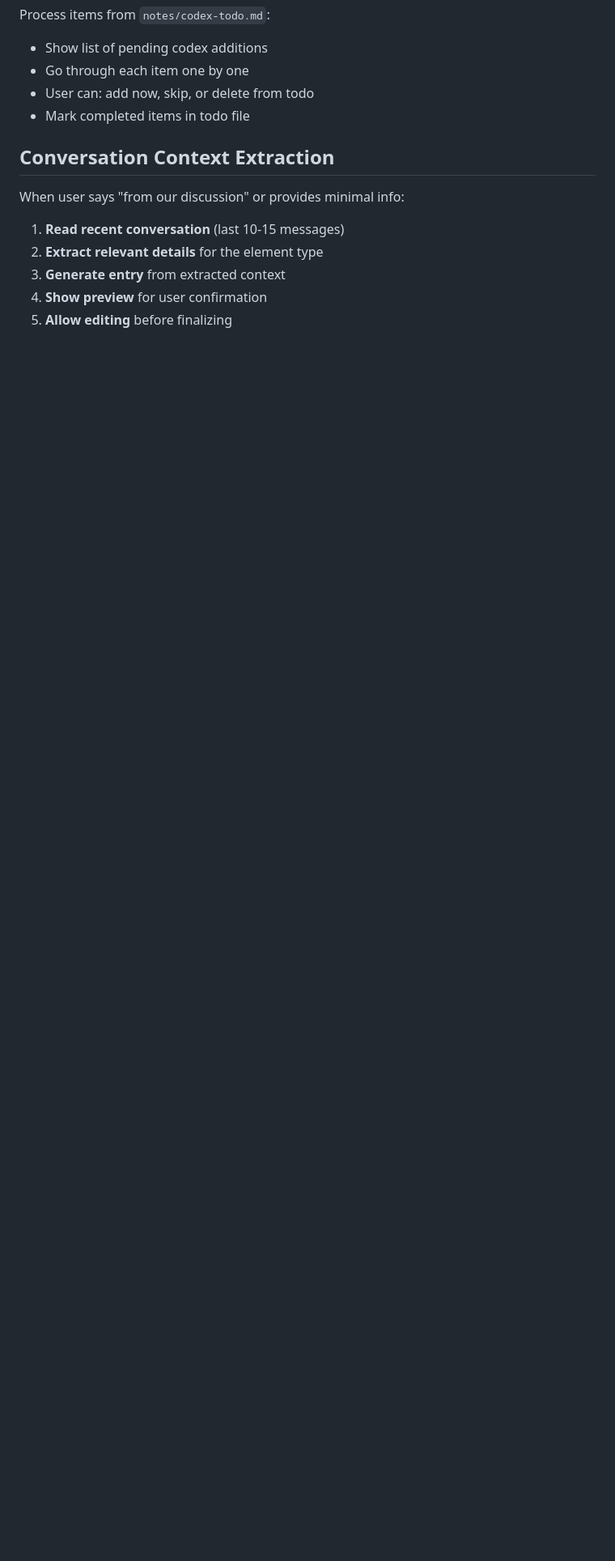
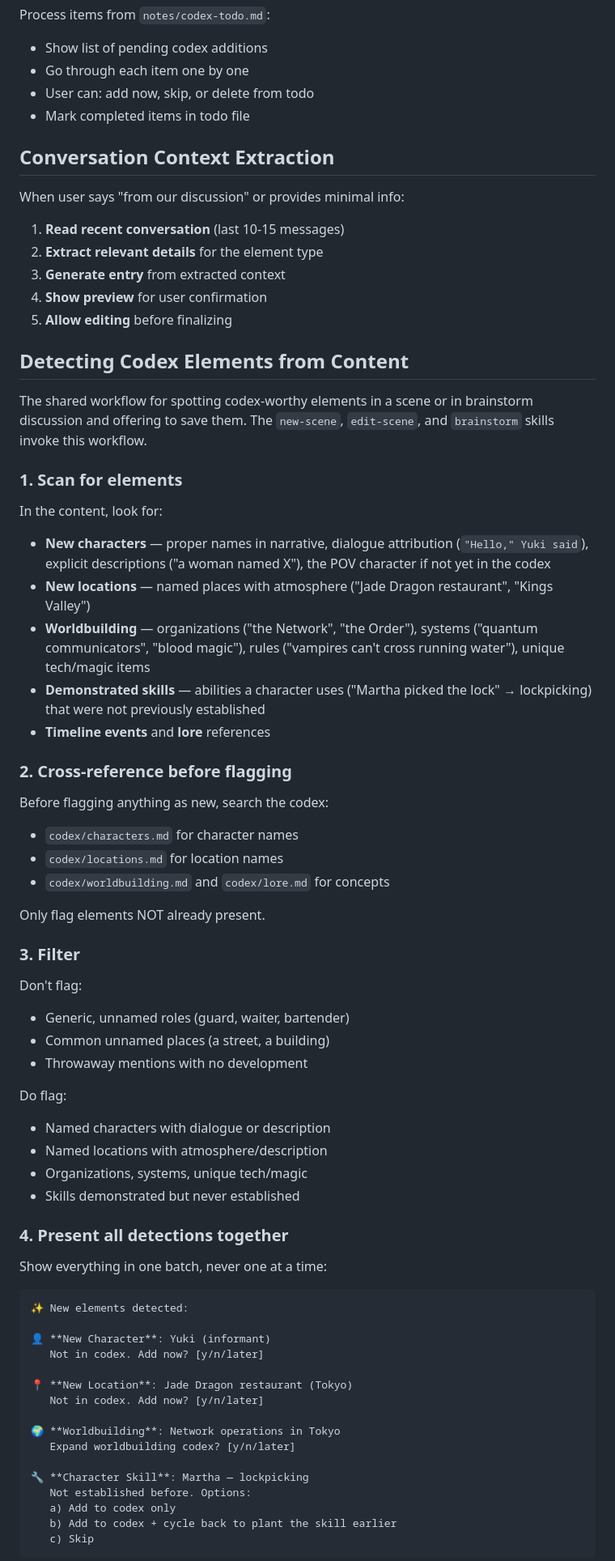
Before and after one commit to badri/novel-claude, a Markdown page: skills/codex/SKILL.md, the part around one of its changes. Shown at 81% size. Drawn GitHub-style; blank space fills up the shorter version.

Commit message:
Add canonical codex-detection workflow to codex skill

````diff
--- a/skills/codex/SKILL.md
+++ b/skills/codex/SKILL.md
@@ -146,3 +144,69 @@ When user says "from our discussion" or provides minimal info:
 4. **Show preview** for user confirmation
 5. **Allow editing** before finalizing
 
+## Detecting Codex Elements from Content
+
+The shared workflow for spotting codex-worthy elements in a scene or in
+brainstorm discussion and offering to save them. The `new-scene`,
+`edit-scene`, and `brainstorm` skills invoke this workflow.
+
+### 1. Scan for elements
+
+In the content, look for:
+- **New characters** — proper names in narrative, dialogue attribution
+  (`"Hello," Yuki said`), explicit descriptions ("a woman named X"), the POV
+  character if not yet in the codex
+- **New locations** — named places with atmosphere ("Jade Dragon restaurant",
+  "Kings Valley")
+- **Worldbuilding** — organizations ("the Network", "the Order"), systems
+  ("quantum communicators", "blood magic"), rules ("vampires can't cross
+  running water"), unique tech/magic items
+- **Demonstrated skills** — abilities a character uses ("Martha picked the
+  lock" → lockpicking) that were not previously established
+- **Timeline events** and **lore** references
+
+### 2. Cross-reference before flagging
+
+Before flagging anything as new, search the codex:
+- `codex/characters.md` for character names
+- `codex/locations.md` for location names
+- `codex/worldbuilding.md` and `codex/lore.md` for concepts
+
+Only flag elements NOT already present.
+
+### 3. Filter
+
+Don't flag:
+- Generic, unnamed roles (guard, waiter, bartender)
+- Common unnamed places (a street, a building)
+- Throwaway mentions with no development
+
+Do flag:
+- Named characters with dialogue or description
+- Named locations with atmosphere/description
+- Organizations, systems, unique tech/magic
+- Skills demonstrated but never established
+
+### 4. Present all detections together
+
+Show everything in one batch, never one at a time:
+
+```
+✨ New elements detected:
+
+👤 **New Character**: Yuki (informant)
+   Not in codex. Add now? [y/n/later]
+
+📍 **New Location**: Jade Dragon restaurant (Tokyo)
+   Not in codex. Add now? [y/n/later]
+
+🌍 **Worldbuilding**: Network operations in Tokyo
+   Expand worldbuilding codex? [y/n/later]
+
+🔧 **Character Skill**: Martha — lockpicking
+   Not established before. Options:
+   a) Add to codex only
+   b) Add to codex + cycle back to plant the skill earlier
+   c) Skip
+```
+
````
Also changed, not shown: other parts of skills/codex/SKILL.md (+23 -5 lines).
